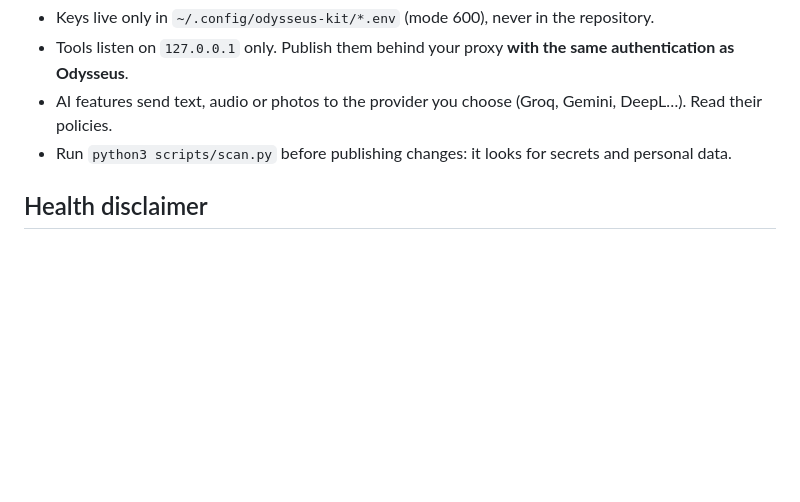
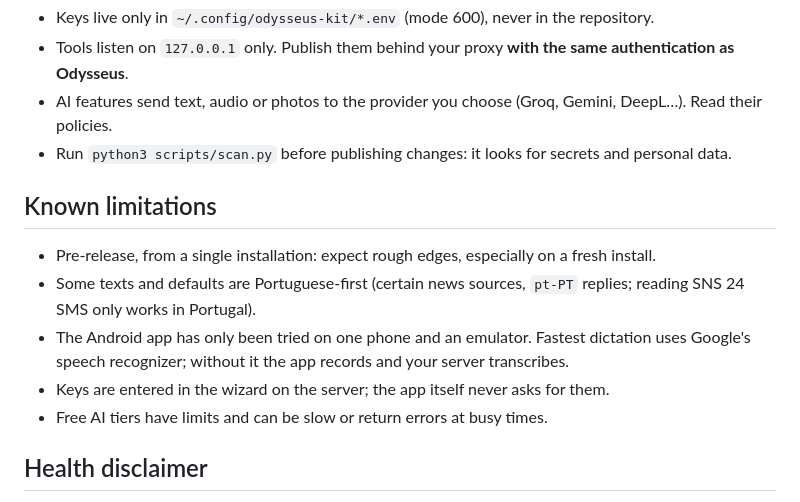
Before and after one commit to Canoruss/odysseus-kit, a Markdown page: README.md, the part around one of its changes. Drawn GitHub-style; blank space fills up the shorter version.

```diff
--- a/README.md
+++ b/README.md
@@ -105,6 +114,14 @@ Verify the download first: the release notes list the file's `SHA-256` and the s
 - AI features send text, audio or photos to the provider you choose (Groq, Gemini, DeepL…). Read their policies.
 - Run `python3 scripts/scan.py` before publishing changes: it looks for secrets and personal data.
 
+## Known limitations
+
+- Pre-release, from a single installation: expect rough edges, especially on a fresh install.
+- Some texts and defaults are Portuguese-first (certain news sources, `pt-PT` replies; reading SNS 24 SMS only works in Portugal).
+- The Android app has only been tried on one phone and an emulator. Fastest dictation uses Google's speech recognizer; without it the app records and your server transcribes.
+- Keys are entered in the wizard on the server; the app itself never asks for them.
+- Free AI tiers have limits and can be slow or return errors at busy times.
+
 ## Health disclaimer
 
 Glucose, Gym and medical reports are **support tools, not medical advice**. The insulin calculator ships without values and only works if you enter your doctor's values, at your own risk. See [docs/GLUCOSE.md](docs/GLUCOSE.md).
```
Also changed, not shown: other parts of README.md (+9 -0 lines), README.pt.md (+17 -0 lines), docs/img/app-setup.png (added), docs/img/prompts.png (added), docs/img/tools.png (added), docs/img/wizard.png (added), 2 other files.
